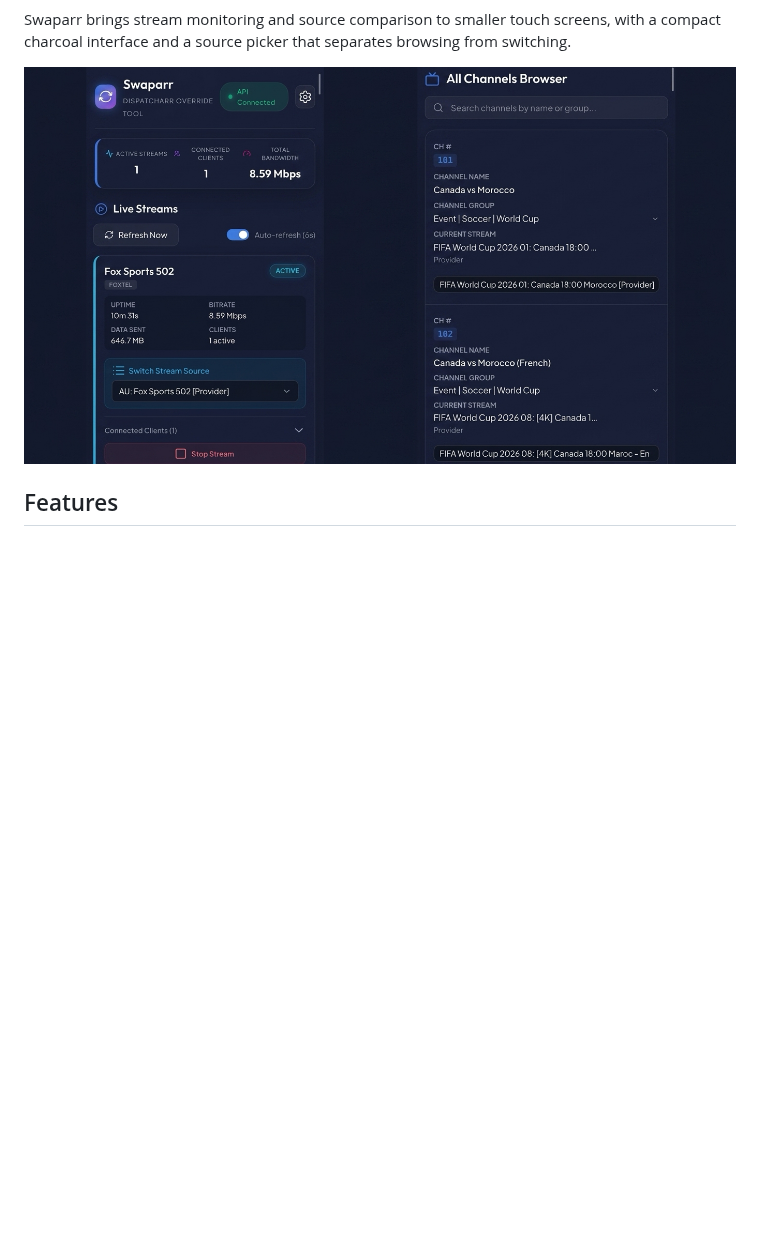
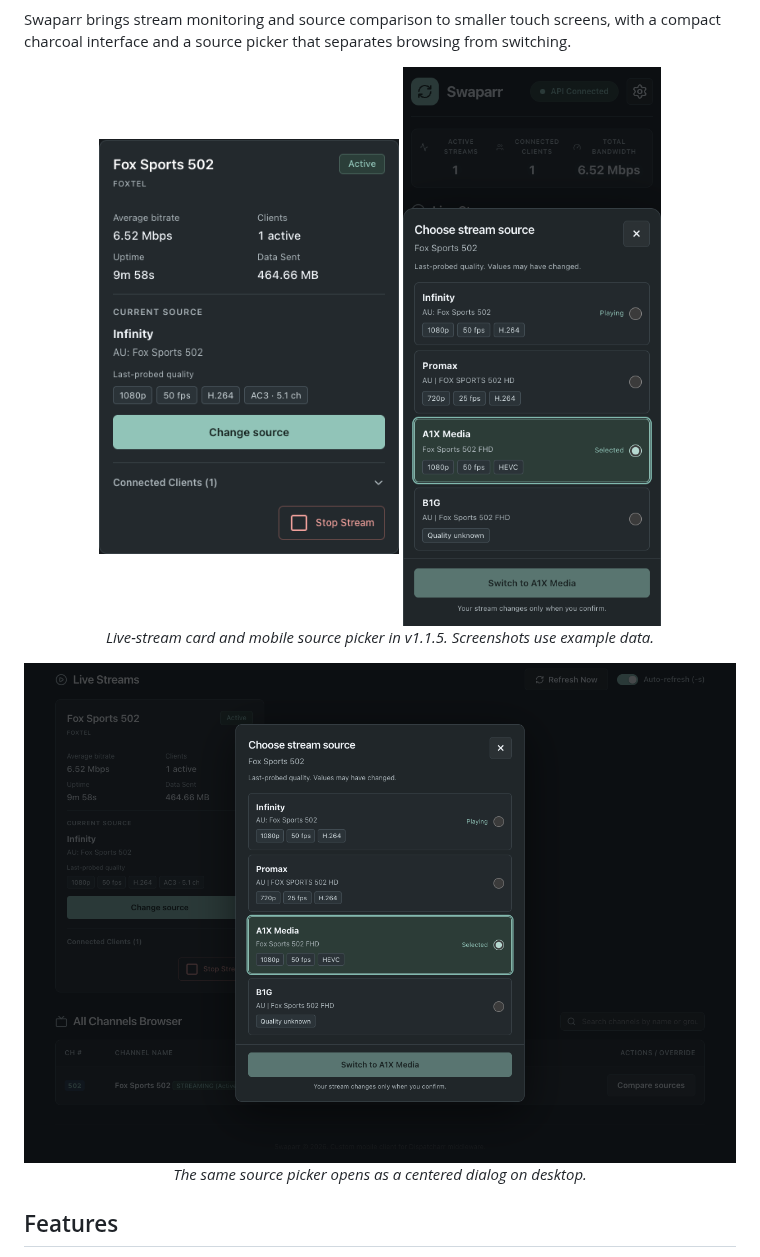
Before and after one commit to mckenna654/swaparr, a Markdown page: README.md, the part around the change. Drawn GitHub-style; pictures changed too: docs/screenshots/live-card.png (added), docs/screenshots/source-picker-desktop.png (added), docs/screenshots/source-picker-mobile.png (added); blank space fills up the shorter version.

Commit message:
docs: show refreshed interface screenshots in README
Co-authored-by: codex <codex@openai.com>

```diff
--- a/README.md
+++ b/README.md
@@ -17,7 +17,14 @@ A lightweight, mobile-responsive web dashboard for **Dispatcharr** (middleware f
 Swaparr brings stream monitoring and source comparison to smaller touch screens, with a compact charcoal interface and a source picker that separates browsing from switching.
 
 <div align="center">
-  <img src="screenshot.jpeg" alt="Swaparr Mobile Dashboard UI" width="800" style="border-radius: 12px; margin-top: 15px; margin-bottom: 15px;" />
+  <img src="docs/screenshots/live-card.png" alt="Compact live-stream card showing the current provider, average bitrate, and last-probed quality" width="300" />
+  <img src="docs/screenshots/source-picker-mobile.png" alt="Mobile source picker comparing providers and quality, with separate Playing and Selected indicators" width="320" />
+  <p><em>Live-stream card and mobile source picker in v1.1.5. Screenshots use example data.</em></p>
+</div>
+
+<div align="center">
+  <img src="docs/screenshots/source-picker-desktop.png" alt="Desktop source picker with quality comparisons and an explicit switch confirmation button" width="900" />
+  <p><em>The same source picker opens as a centered dialog on desktop.</em></p>
 </div>
 
 ## Features
```
